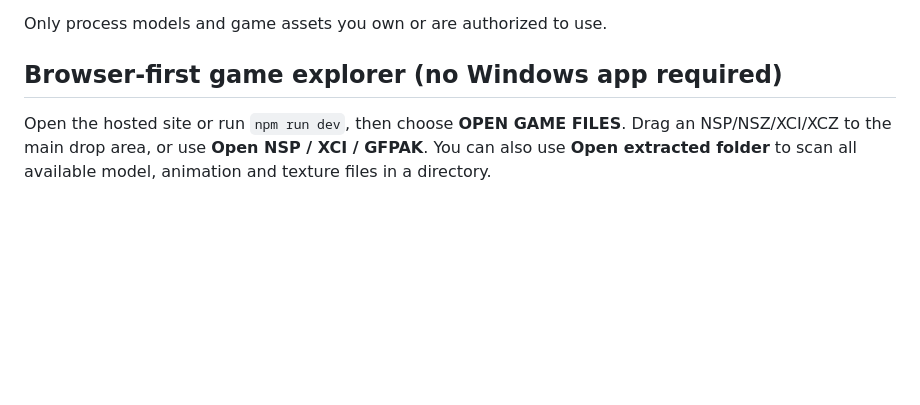
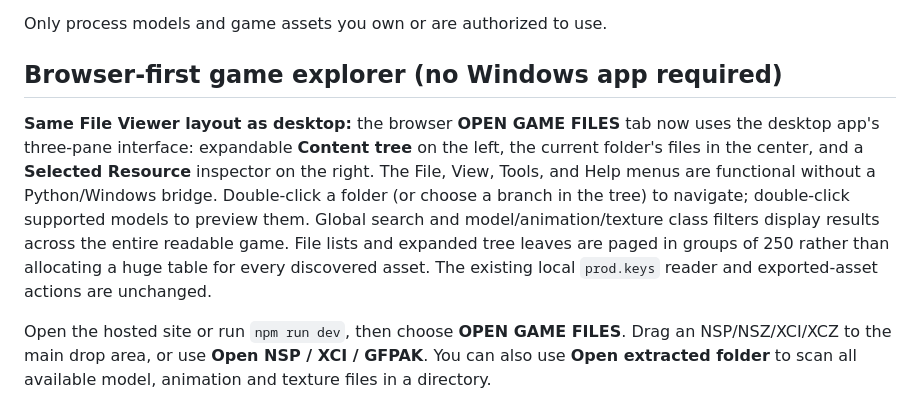
Before and after one commit to Unborne-Fetus/GFPAK-OPEN, a Markdown page: README.md, the part around the change. Rendered like a GitHub page; blank space fills up the shorter version.

Commit message:
Document desktop-style three-pane web game explorer and 250-row lazy folder navigation

```diff
--- a/README.md
+++ b/README.md
@@ -212,6 +212,10 @@ Only process models and game assets you own or are authorized to use.
 
 ## Browser-first game explorer (no Windows app required)
 
+**Same File Viewer layout as desktop:** the browser **OPEN GAME FILES** tab now uses the desktop app's three-pane interface: expandable **Content tree** on the left, the current folder's files in the center, and a **Selected Resource** inspector on the right. The File, View, Tools, and Help menus are functional without a Python/Windows bridge. Double-click a folder (or choose a branch in the tree) to navigate; double-click supported models to preview them. Global search and model/animation/texture class filters display results across the entire readable game. File lists and expanded tree leaves are paged in groups of 250 rather than allocating a huge table for every discovered asset. The existing local `prod.keys` reader and exported-asset actions are unchanged.
+
+
+
 Open the hosted site or run `npm run dev`, then choose **OPEN GAME FILES**. Drag an NSP/NSZ/XCI/XCZ to the main drop area, or use **Open NSP / XCI / GFPAK**. You can also use **Open extracted folder** to scan all available model, animation and texture files in a directory.
 
 The web reader streams **index metadata** from local files (rather than loading gigabyte-sized games into RAM) and currently supports:
```
